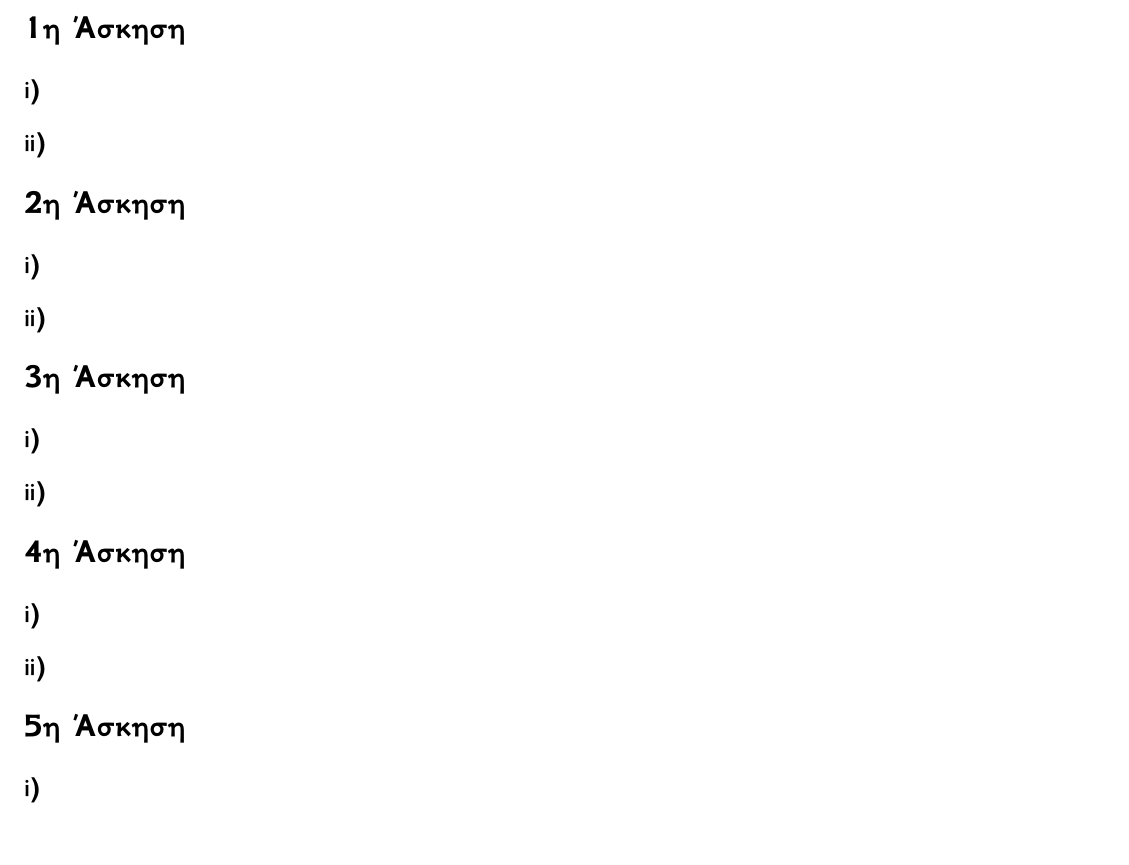
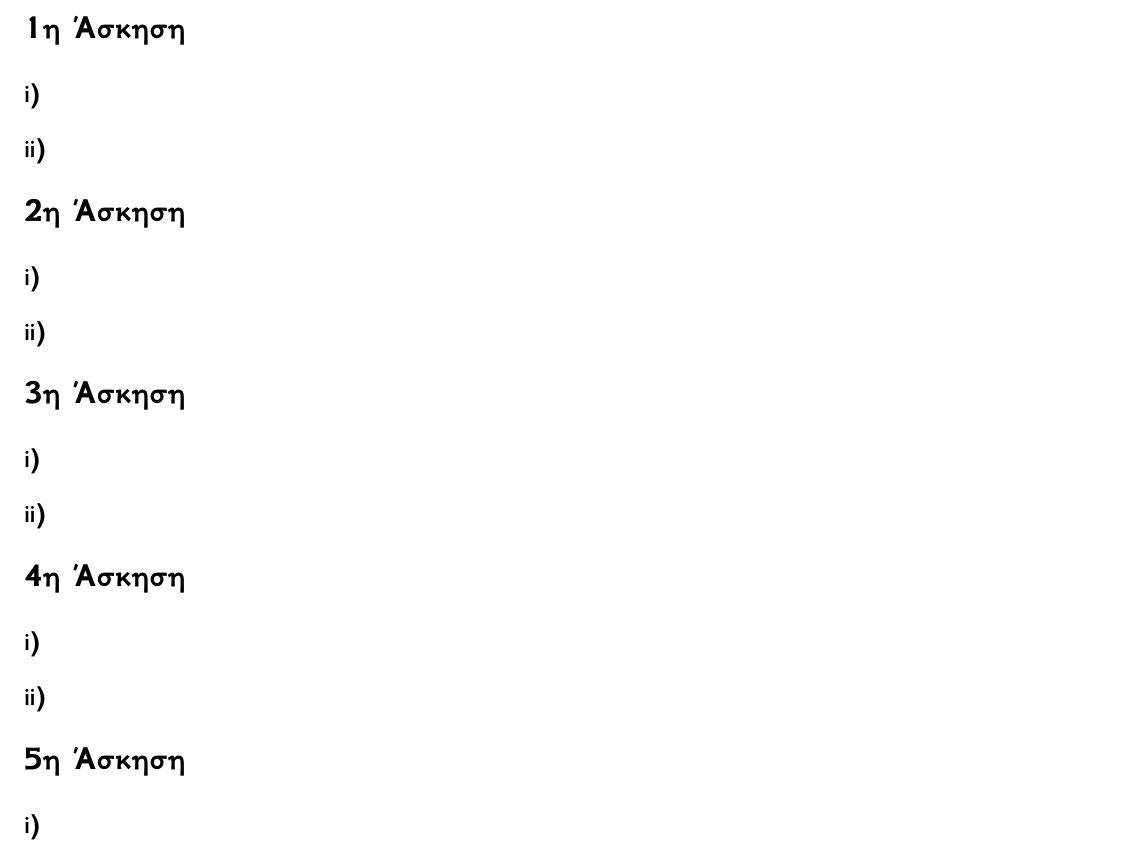
Before and after one commit to frostedpenguin/greek-university-TeX-templates, a LaTeX document (aueb.tex): part of page 2 of 2, cut so that both start at the same text. Compiled offline with XeLaTeX.

Commit message:
fixed minted and font size warnings, added minted style

```diff
--- a/aueb.tex
+++ b/aueb.tex
@@ -1,11 +1,9 @@
 \documentclass[12pt]{article} % brackets !! BEFORE FONT
 % extra math symbols
-% \usepackage{autoaligne}
 \usepackage{ mathrsfs }
 \usepackage{amsmath}
 \usepackage{caption}
 \usepackage{subcaption}
-\usepackage{verbatim}
 % cross out math
 \usepackage[makeroom]{cancel}
 % encoding and language shit
@@ -21,15 +19,18 @@
 \usepackage{gfsneohellenicot}
 % show text as it is
 \usepackage{verbatim}
-% font for verbatim
-% \setmonofont{DejaVu Sans Mono}
+% this package allows the use of any font size with the \fontsize{14}{14}\selectfont
+% command.
+\usepackage{anyfontsize}
+% setting mono font for minted and verbatim errors
+\newfontfamily{\greekfonttt}{FreeMono}
 % remove annoying page padding
 \usepackage[includeheadfoot,margin=0.5in]{geometry}
 % fancy page header
 \usepackage{fancyhdr}
 \usepackage{lastpage}
 \usepackage{blindtext}
-% responsible for /today
+% responsible for \today
 \usepackage[useregional]{datetime2}
 % urls and refs in general
 \usepackage{hyperref}
@@ -54,9 +55,8 @@
 % graphs trees etc
 \usepackage{tikz}
 \usepackage{forest}
-% \usepackage{lmodern}
 % box with padding
-% \usepackage{framed}
+\usepackage{framed}
 % nested bullet lists
 \usepackage{outlines}
 \setlength\FrameSep{0.5em}
@@ -72,12 +72,18 @@
 \renewcommand\textbullet{\ensuremath{\bullet}}
 \renewcommand{\footrulewidth}{0.5pt}
 \pagestyle{fancy}
+% circle node for tikz
 \tikzset{circle_normal/.style={shape=circle, draw, align=center,top color=white, bottom color=black!20,
 minimum height = 1cm }}
+% minted style and settings
+\usemintedstyle{monokai}
+\definecolor{bg}{HTML}{282828}
+\setminted{bgcolor=bg,frame=lines,framesep=2mm,fontsize=\footnotesize}
 \begin{document}
 \begin{titlepage}
   \maketitle
 \end{titlepage}
+\fontsize{14}{14}\selectfont
 \section*{1η Άσκηση}
 \subsection*{i)}
 \subsection*{ii)}
```
Also changed, not shown: aueb.pdf, 4 other files.
